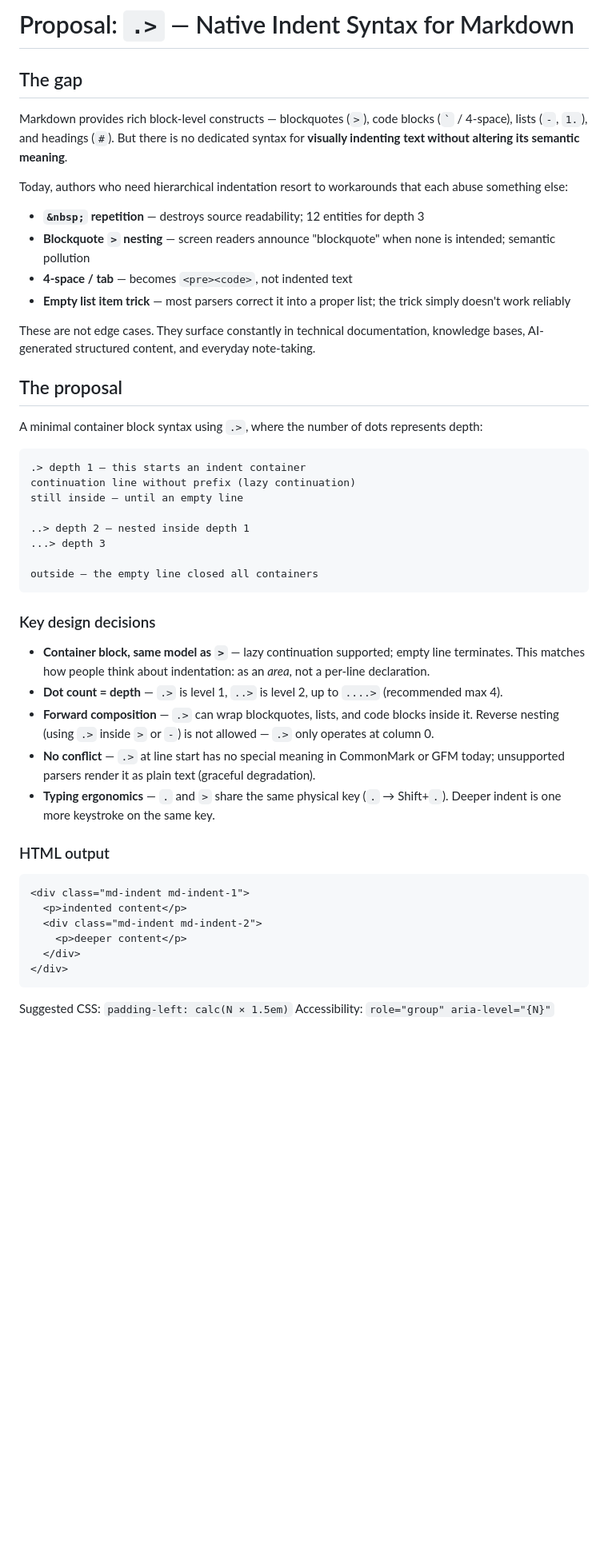
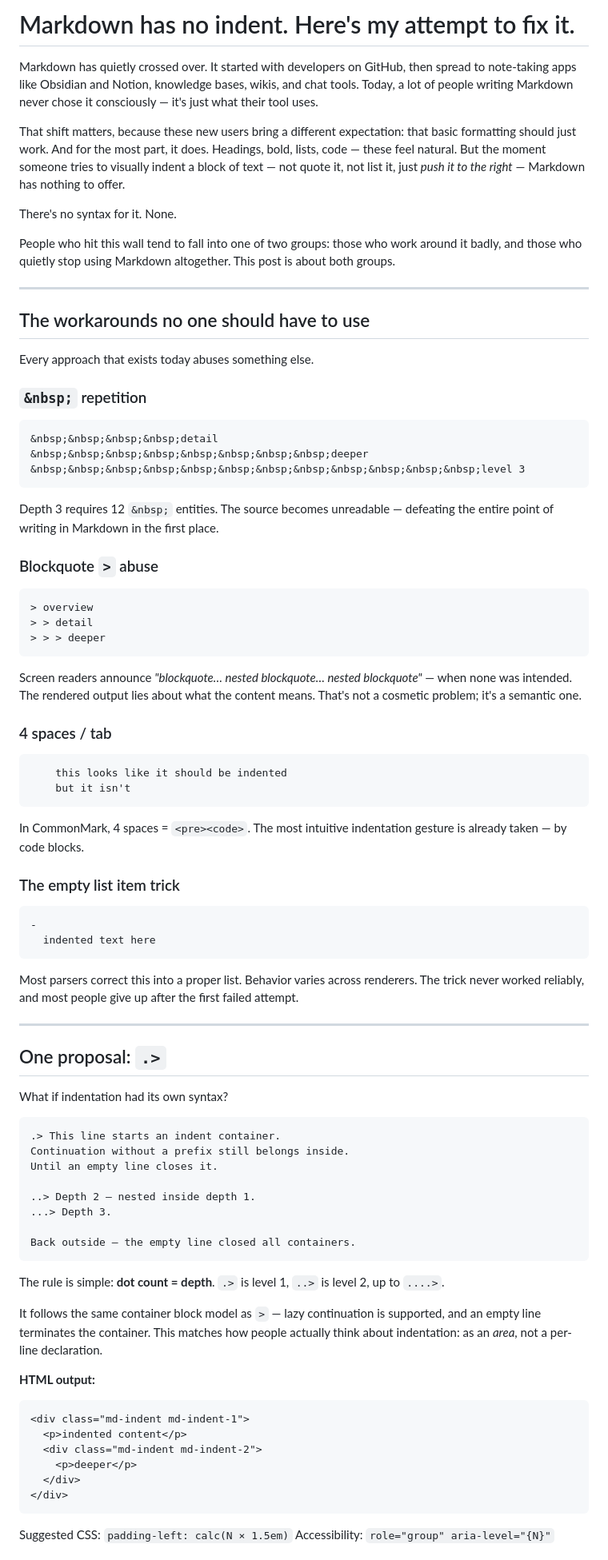
Before and after one commit to whyjp/markdown-indent-proposal, a Markdown page: commonmark-issue.md, the part around one of its changes. Shown at 80% size. Drawn GitHub-style; blank space fills up the shorter version.

````diff
--- a/commonmark-issue.md
+++ b/commonmark-issue.md
@@ -1,48 +1,85 @@
-# Proposal: `.>` — Native Indent Syntax for Markdown
+# Markdown has no indent. Here's my attempt to fix it.
 
-## The gap
+Markdown has quietly crossed over. It started with developers on GitHub, then spread to note-taking apps like Obsidian and Notion, knowledge bases, wikis, and chat tools. Today, a lot of people writing Markdown never chose it consciously — it's just what their tool uses.
 
-Markdown provides rich block-level constructs — blockquotes (`>`), code blocks (`` ` `` / 4-space), lists (`-`, `1.`), and headings (`#`). But there is no dedicated syntax for **visually indenting text without altering its semantic meaning**.
+That shift matters, because these new users bring a different expectation: that basic formatting should just work. And for the most part, it does. Headings, bold, lists, code — these feel natural. But the moment someone tries to visually indent a block of text — not quote it, not list it, just _push it to the right_ — Markdown has nothing to offer.
 
-Today, authors who need hierarchical indentation resort to workarounds that each abuse something else:
+There's no syntax for it. None.
 
-- **`&nbsp;` repetition** — destroys source readability; 12 entities for depth 3
-- **Blockquote `>` nesting** — screen readers announce "blockquote" when none is intended; semantic pollution
-- **4-space / tab** — becomes `<pre><code>`, not indented text
-- **Empty list item trick** — most parsers correct it into a proper list; the trick simply doesn't work reliably
+People who hit this wall tend to fall into one of two groups: those who work around it badly, and those who quietly stop using Markdown altogether. This post is about both groups.
 
-These are not edge cases. They surface constantly in technical documentation, knowledge bases, AI-generated structured content, and everyday note-taking.
+---
 
-## The proposal
+## The workarounds no one should have to use
 
-A minimal container block syntax using `.>`, where the number of dots represents depth:
+Every approach that exists today abuses something else.
+
+### `&nbsp;` repetition
 
 ```markdown
-.> depth 1 — this starts an indent container
-continuation line without prefix (lazy continuation)
-still inside — until an empty line
-
-..> depth 2 — nested inside depth 1
-...> depth 3
-
-outside — the empty line closed all containers
+&nbsp;&nbsp;&nbsp;&nbsp;detail
+&nbsp;&nbsp;&nbsp;&nbsp;&nbsp;&nbsp;&nbsp;&nbsp;deeper
+&nbsp;&nbsp;&nbsp;&nbsp;&nbsp;&nbsp;&nbsp;&nbsp;&nbsp;&nbsp;&nbsp;&nbsp;level 3
 ```
 
-### Key design decisions
+Depth 3 requires 12 `&nbsp;` entities. The source becomes unreadable — defeating the entire point of writing in Markdown in the first place.
 
-- **Container block, same model as `>`** — lazy continuation supported; empty line terminates. This matches how people think about indentation: as an *area*, not a per-line declaration.
-- **Dot count = depth** — `.>` is level 1, `..>` is level 2, up to `....>` (recommended max 4).
-- **Forward composition** — `.>` can wrap blockquotes, lists, and code blocks inside it. Reverse nesting (using `.>` inside `>` or `-`) is not allowed — `.>` only operates at column 0.
-- **No conflict** — `.>` at line start has no special meaning in CommonMark or GFM today; unsupported parsers render it as plain text (graceful degradation).
-- **Typing ergonomics** — `.` and `>` share the same physical key (`.` → Shift+`.`). Deeper indent is one more keystroke on the same key.
+### Blockquote `>` abuse
 
-### HTML output
+```markdown
+> overview
+> > detail
+> > > deeper
+```
+
+Screen readers announce _"blockquote… nested blockquote… nested blockquote"_ — when none was intended. The rendered output lies about what the content means. That's not a cosmetic problem; it's a semantic one.
+
+### 4 spaces / tab
+
+```markdown
+    this looks like it should be indented
+    but it isn't
+```
+
+In CommonMark, 4 spaces = `<pre><code>`. The most intuitive indentation gesture is already taken — by code blocks.
+
+### The empty list item trick
+
+```markdown
+-
+  indented text here
+```
+
+Most parsers correct this into a proper list. Behavior varies across renderers. The trick never worked reliably, and most people give up after the first failed attempt.
+
+---
+
+## One proposal: `.>`
+
+What if indentation had its own syntax?
+
+```markdown
+.> This line starts an indent container.
+Continuation without a prefix still belongs inside.
+Until an empty line closes it.
+
+..> Depth 2 — nested inside depth 1.
+...> Depth 3.
+
+Back outside — the empty line closed all containers.
+```
+
+The rule is simple: **dot count = depth**. `.>` is level 1, `..>` is level 2, up to `....>`.
+
+It follows the same container block model as `>` — lazy continuation is supported, and an empty line terminates the container. This matches how people actually think about indentation: as an _area_, not a per-line declaration.
+
+**HTML output:**
 
 ```html
 <div class="md-indent md-indent-1">
   <p>indented content</p>
   <div class="md-indent md-indent-2">
-    <p>deeper content</p>
+    <p>deeper</p>
   </div>
 </div>
 ```
````
Also changed, not shown: other parts of commonmark-issue.md (+63 -15 lines), commonmark-issue-ko.md (added, +159 -0 lines).
